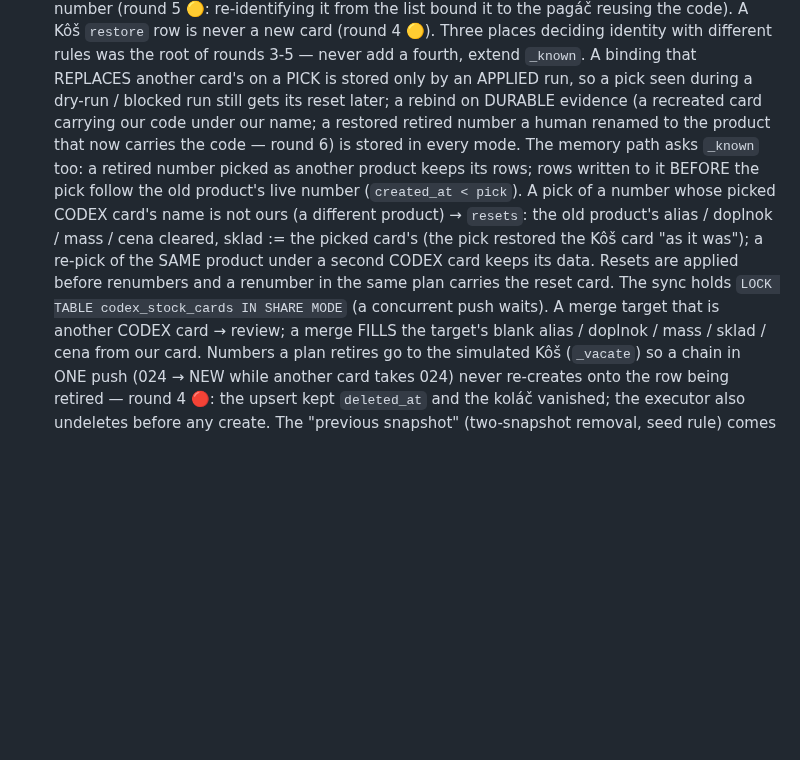
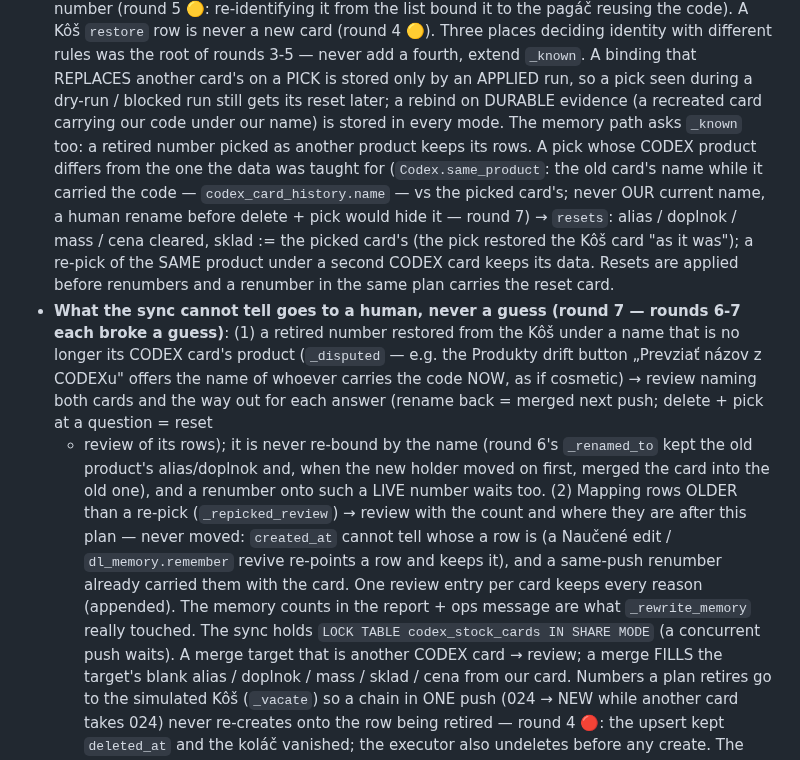
Before and after one commit to zbynekdrlik/email-extractor, a Markdown page: .claude/rules/codex-orders.md, the part around the change. GitHub-like rendering; blank space fills up the shorter version.

Commit message:
docs(#478): playbook — what the sync cannot tell goes to a human
Co-Authored-By: Claude Opus 5.5 (1M context) <noreply@anthropic.com>

```diff
--- a/.claude/rules/codex-orders.md
+++ b/.claude/rules/codex-orders.md
@@ -368,15 +368,28 @@ ONE ops alert (`pending_alerts` kind `codex_card_sync`). The push tool's journal
   different rules was the root of rounds 3-5 — never add a fourth, extend `_known`.
   A binding that REPLACES another card's on a PICK is stored only by an APPLIED run, so a pick
   seen during a dry-run / blocked run still gets its reset later; a rebind on DURABLE evidence
-  (a recreated card carrying our code under our name; a restored retired number a human renamed
-  to the product that now carries the code — round 6) is stored in every mode. The memory path
-  asks `_known` too: a retired number picked as another product keeps its rows; rows written to
-  it BEFORE the pick follow the old product's live number (`created_at < pick`). A pick of a
-  number whose picked CODEX card's name is not ours (a different product) → `resets`: the old
-  product's alias / doplnok / mass / cena cleared, sklad := the picked card's (the pick restored
+  (a recreated card carrying our code under our name) is stored in every mode. The memory path
+  asks `_known` too: a retired number picked as another product keeps its rows. A pick whose
+  CODEX product differs from the one the data was taught for (`Codex.same_product`: the old
+  card's name while it carried the code — `codex_card_history.name` — vs the picked card's;
+  never OUR current name, a human rename before delete + pick would hide it — round 7) →
+  `resets`: alias / doplnok / mass / cena cleared, sklad := the picked card's (the pick restored
   the Kôš card "as it was"); a re-pick of the SAME product under a second CODEX card keeps its
   data. Resets are applied before renumbers and a renumber in the same plan carries the reset
-  card. The sync holds `LOCK TABLE codex_stock_cards IN SHARE MODE` (a concurrent push waits). A merge target that is another CODEX card →
+  card.
+- **What the sync cannot tell goes to a human, never a guess (round 7 — rounds 6-7 each broke a
+  guess)**: (1) a retired number restored from the Kôš under a name that is no longer its CODEX
+  card's product (`_disputed` — e.g. the Produkty drift button „Prevziať názov z CODEXu" offers
+  the name of whoever carries the code NOW, as if cosmetic) → review naming both cards and the
+  way out for each answer (rename back = merged next push; delete + pick at a question = reset
+  + review of its rows); it is never re-bound by the name (round 6's `_renamed_to` kept the old
+  product's alias/doplnok and, when the new holder moved on first, merged the card into the old
+  one), and a renumber onto such a LIVE number waits too. (2) Mapping rows OLDER than a re-pick
+  (`_repicked_review`) → review with the count and where they are after this plan — never moved:
+  `created_at` cannot tell whose a row is (a Naučené edit / `dl_memory.remember` revive
+  re-points a row and keeps it), and a same-push renumber already carried them with the card.
+  One review entry per card keeps every reason (appended). The memory counts in the report + ops
+  message are what `_rewrite_memory` really touched. The sync holds `LOCK TABLE codex_stock_cards IN SHARE MODE` (a concurrent push waits). A merge target that is another CODEX card →
   review; a merge FILLS the target's blank alias / doplnok / mass / sklad / cena from our card.
   Numbers a plan retires go to the simulated Kôš (`_vacate`) so a chain in ONE push (024 → NEW
   while another card takes 024) never re-creates onto the row being retired — round 4 🔴: the
```
